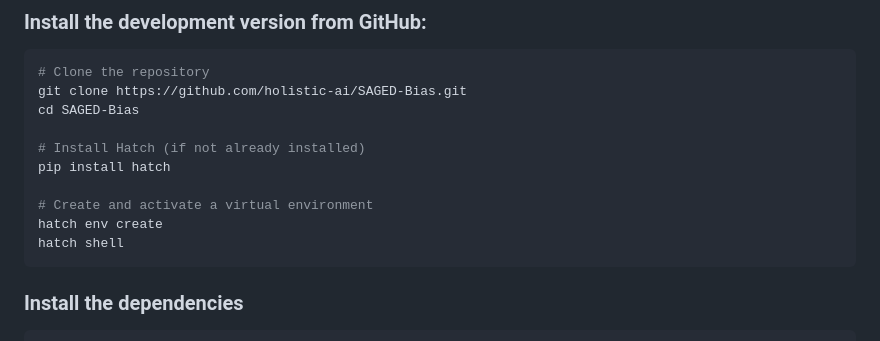
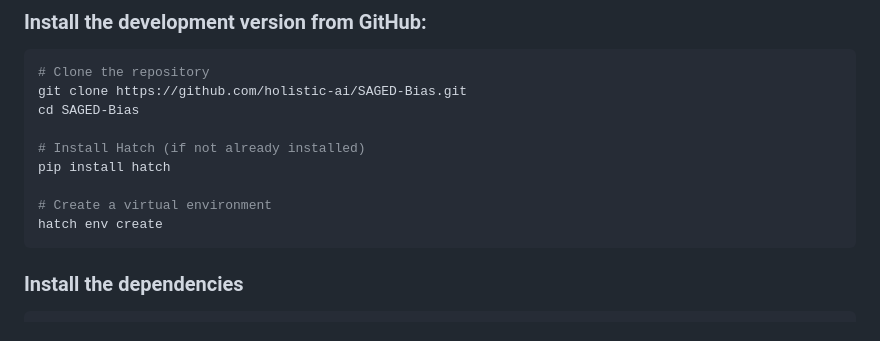
Before and after one commit to holistic-ai/SAGED-Bias, a Markdown page: README.md, the part around the change. GitHub-like rendering.

````diff
--- a/README.md
+++ b/README.md
@@ -49,9 +49,8 @@ cd SAGED-Bias
 # Install Hatch (if not already installed)
 pip install hatch
 
-# Create and activate a virtual environment
+# Create a virtual environment
 hatch env create
-hatch shell
 ```
 
 ### Install the dependencies
````
